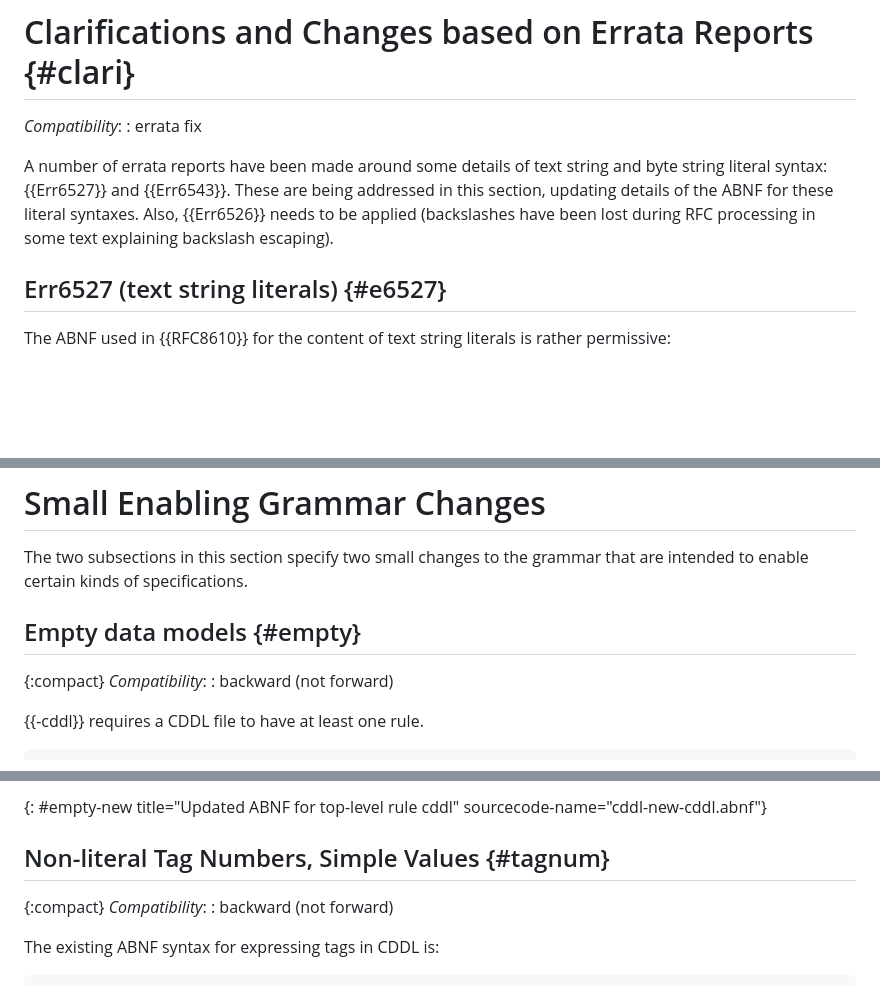
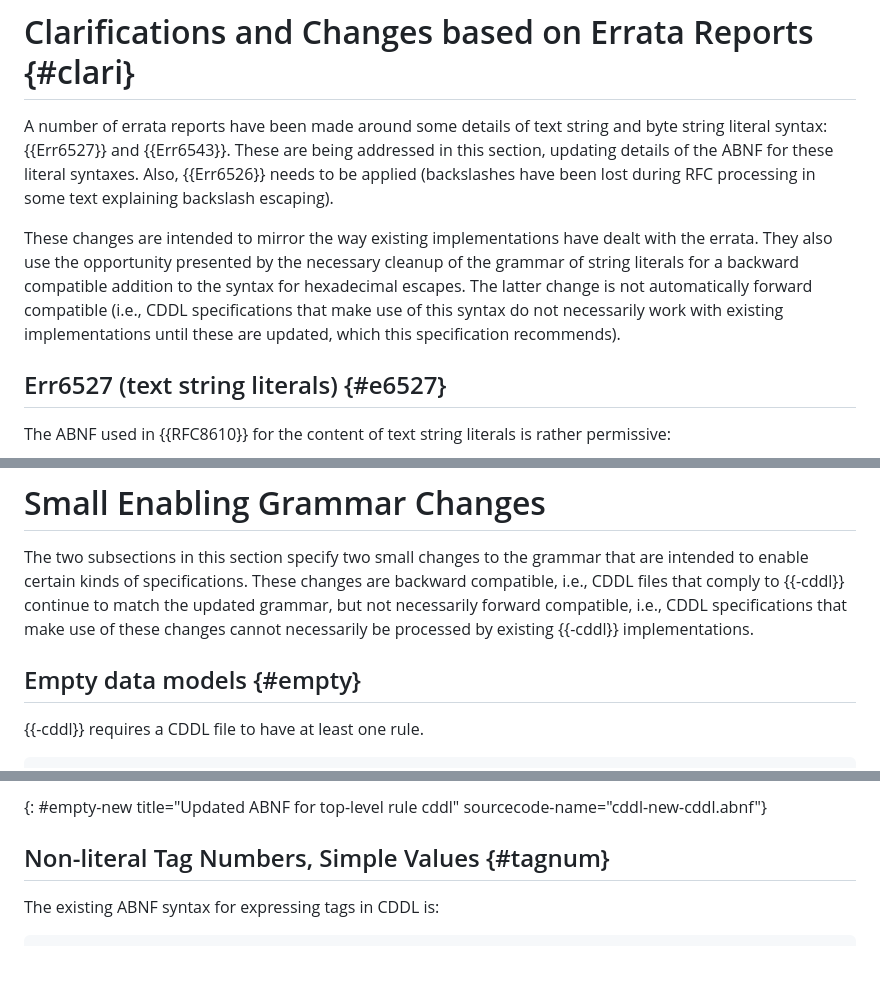
Before and after one commit to cbor-wg/update-8610-grammar, a Markdown page: draft-ietf-cbor-update-8610-grammar.md, 3 parts joined by grey strips. Drawn GitHub-style; blank space fills up the shorter version.

Commit message:
Replace unexplained compatibility notation by explicit explanation

```diff
--- a/draft-ietf-cbor-update-8610-grammar.md
+++ b/draft-ietf-cbor-update-8610-grammar.md
@@ -110,16 +110,21 @@ and {{-abnf-case}}.
 
 # Clarifications and Changes based on Errata Reports {#clari}
 
-
-*Compatibility*:
-: errata fix
-
 A number of errata reports have been made around some details of text
 string and byte string literal syntax: {{Err6527}} and {{Err6543}}.
 These are being addressed in this section, updating details of the
 ABNF for these literal syntaxes.
 Also, {{Err6526}} needs to be applied (backslashes have been lost during
 RFC processing in some text explaining backslash escaping).
+
+These changes are intended to mirror the way existing implementations
+have dealt with the errata.  They also use the opportunity presented
+by the necessary cleanup of the grammar of string literals for a
+backward compatible addition to the syntax for hexadecimal escapes.
+The latter change is not automatically forward compatible (i.e., CDDL
+specifications that make use of this syntax do not necessarily work
+with existing implementations until these are updated, which this
+specification recommends).
 
 ## Err6527 (text string literals) {#e6527}
 
@@ -307,13 +312,14 @@ similar to the way this is done for CBOR diagnostic notation in {{-edn}}.
 
 The two subsections in this section specify two small changes to the
 grammar that are intended to enable certain kinds of specifications.
+These changes are backward compatible, i.e., CDDL files that
+comply to {{-cddl}} continue to match the updated grammar, but not
+necessarily forward compatible, i.e., CDDL specifications that make
+use of these changes cannot necessarily be processed by existing {{-cddl}}
+implementations.
 
 Empty data models {#empty}
 -----------------
-
-{:compact}
-*Compatibility*:
-: backward (not forward)
 
 {{-cddl}} requires a CDDL file to have at least one rule.
 
@@ -350,10 +356,6 @@ sourcecode-name="cddl-new-cddl.abnf"}
 
 Non-literal Tag Numbers, Simple Values {#tagnum}
 --------------------------------------
-
-{:compact}
-*Compatibility*:
-: backward (not forward)
 
 The existing ABNF syntax for expressing tags in CDDL is:
 
```
